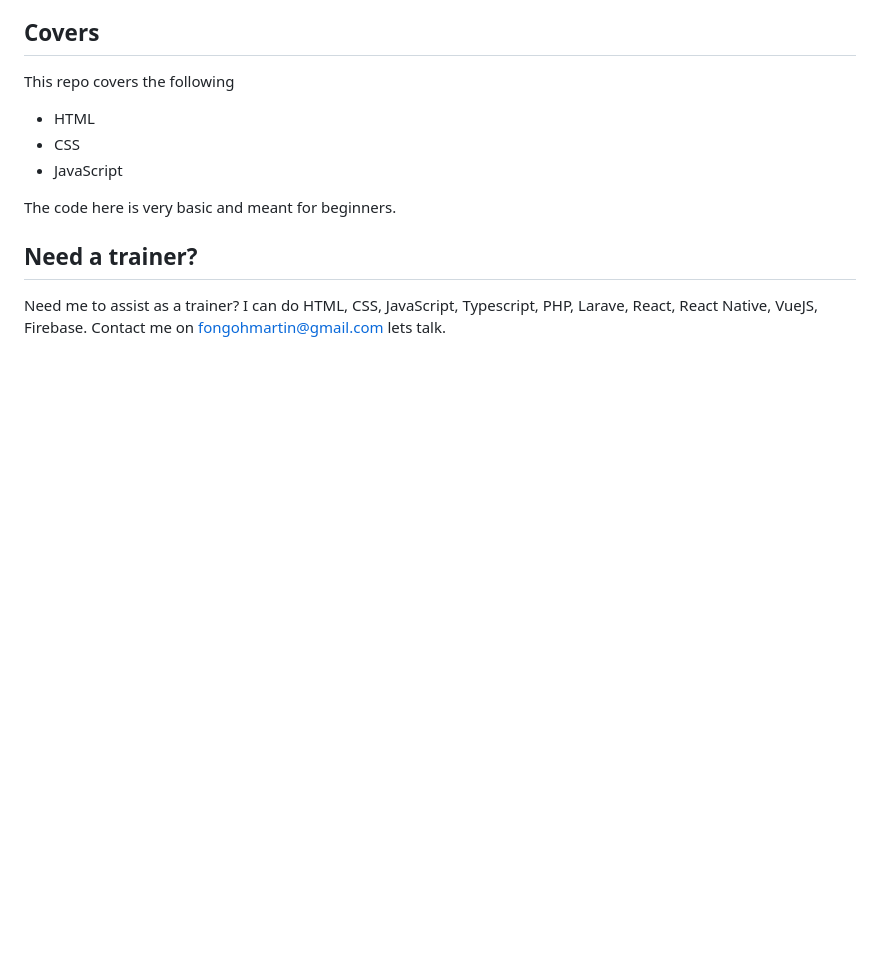
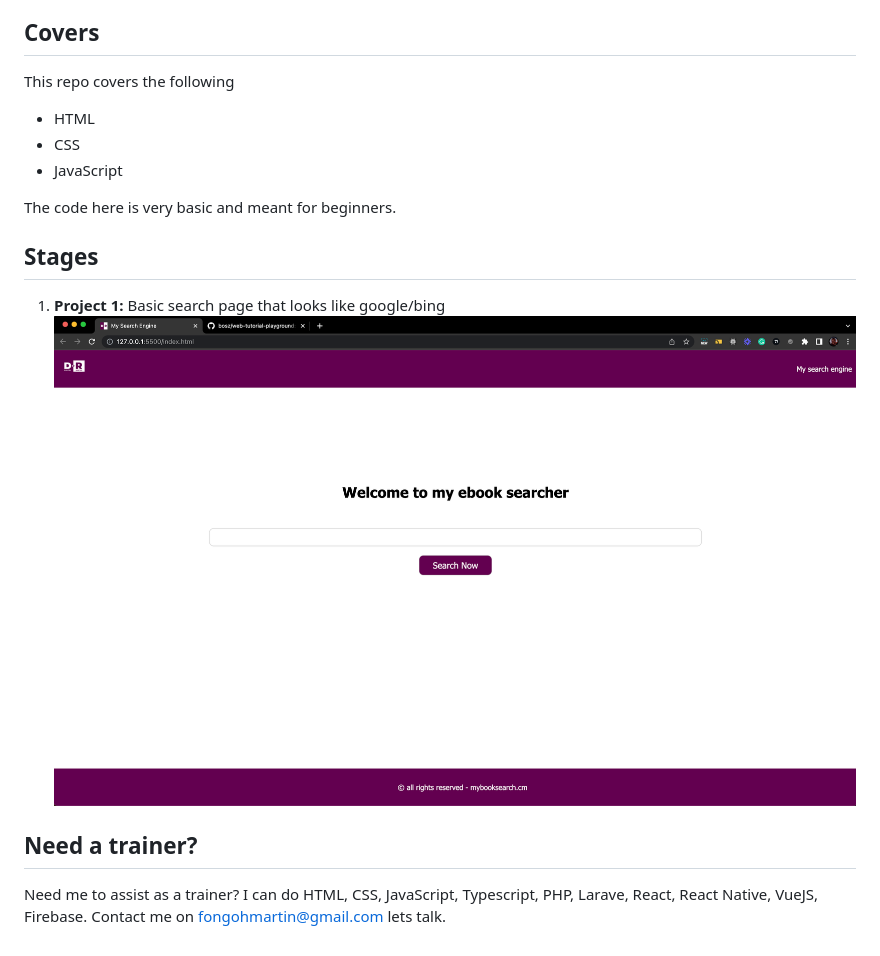
Before and after one commit to bosz/web-tutorial-playground, a Markdown page: readme.md, the part around the change. GitHub-like rendering; pictures changed too: screenshots/search-page.png (added); blank space fills up the shorter version.

Commit message:
Added screenshot to the project

```diff
--- a/readme.md
+++ b/readme.md
@@ -10,5 +10,11 @@ This repo covers the following
 
 The code here is very basic and meant for beginners.
 
+## Stages
+1. **Project 1:** Basic search page that looks like google/bing
+![Search page](screenshots/search-page.png "a title")
+
+
+
 ## Need a trainer?
 Need me to assist as a trainer? I can do HTML, CSS, JavaScript, Typescript, PHP, Larave, React, React Native, VueJS, Firebase. Contact me on fongohmartin@gmail.com lets talk.
```
